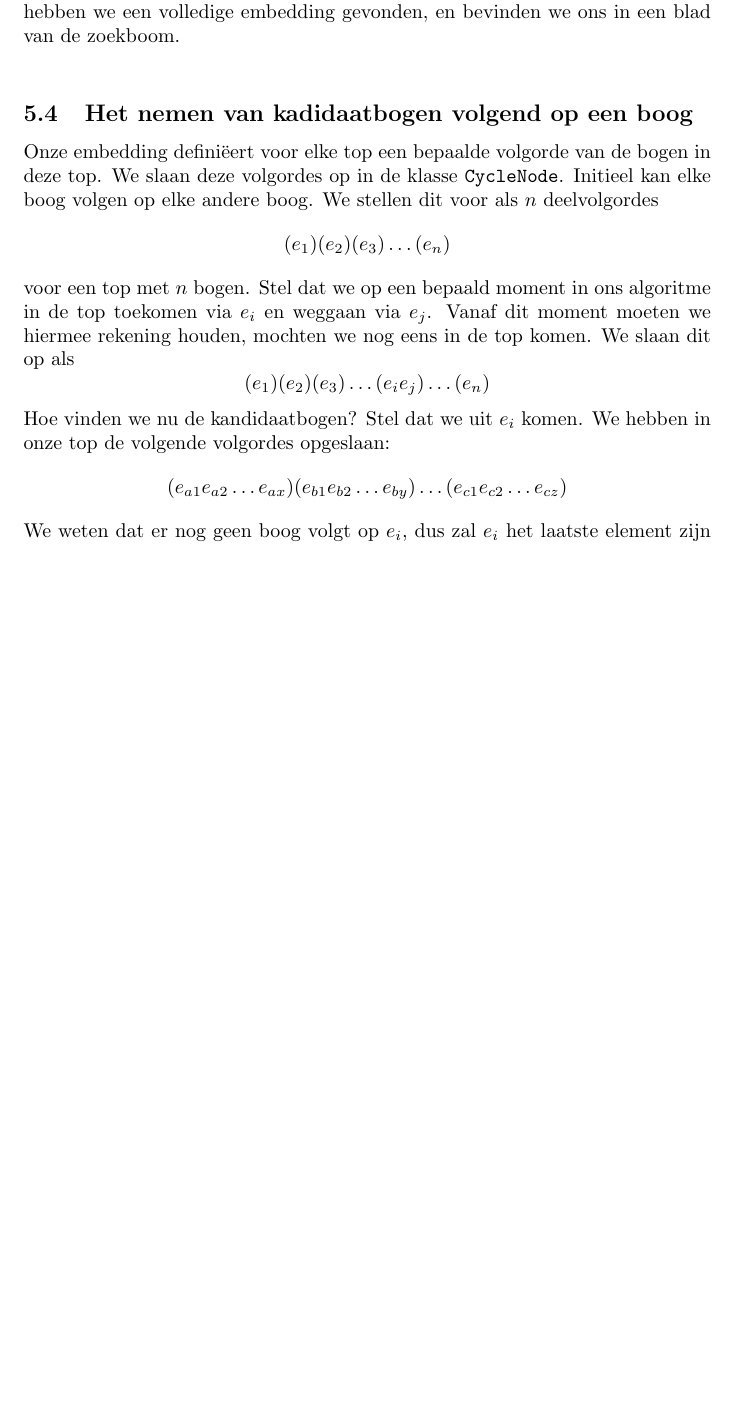
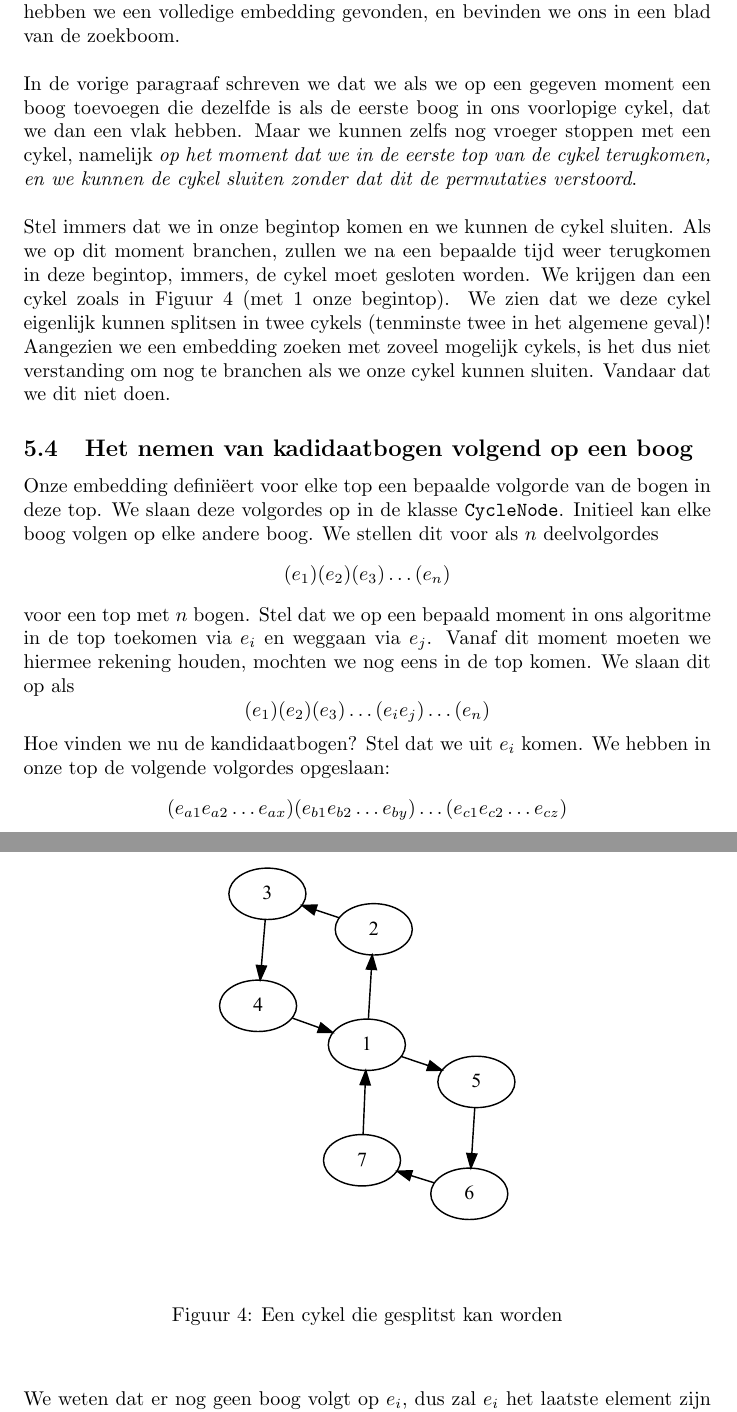
Before and after one commit to jaspervdj/Genus, a LaTeX document (extra/verslag.tex): part of page 7 of 15 before the commit and two parts of pages 7 and 8 of 15 after it, the two joined at a grey line, cut so that both start at the same text, the shorter picture padded with empty space. Compiled offline with pdfLaTeX.

Commit message:
Wrote on report.

```diff
--- a/extra/verslag.tex
+++ b/extra/verslag.tex
@@ -241,6 +241,30 @@ die niet in een pad liggen. Als dit het geval is, beginnen we een nieuw pad met
 een willeukerige boog. Anders hebben we een volledige embedding gevonden, en
 bevinden we ons in een blad van de zoekboom.
 \newline
+
+In de vorige paragraaf schreven we dat we als we op een gegeven moment een boog
+toevoegen die dezelfde is als de eerste boog in ons voorlopige cykel, dat we
+dan een vlak hebben. Maar we kunnen zelfs nog vroeger stoppen met een cykel,
+namelijk \emph{op het moment dat we in de eerste top van de cykel terugkomen,
+en we kunnen de cykel sluiten zonder dat dit de permutaties verstoord}.
+\newline
+
+Stel immers dat we in onze begintop komen en we kunnen de cykel sluiten. Als
+we op dit moment branchen, zullen we na een bepaalde tijd weer terugkomen in
+deze begintop, immers, de cykel moet gesloten worden. We krijgen dan een
+cykel zoals in Figuur \ref{fig:octo} (met 1 onze begintop). We zien dat we
+deze cykel eigenlijk kunnen splitsen in twee cykels (tenminste twee in het
+algemene geval)! Aangezien we een embedding zoeken met zoveel mogelijk cykels,
+is het dus niet verstanding om nog te branchen als we onze cykel kunnen sluiten.
+Vandaar dat we dit niet doen.
+
+\begin{figure}
+\begin{center}
+\includegraphics[width=0.6\textwidth]{images/octo.pdf}
+\caption{Een cykel die gesplitst kan worden}
+\label{fig:octo}
+\end{center}
+\end{figure}
 
 \subsection{Het nemen van kadidaatbogen volgend op een boog}
 \label{kandidaatbogen}
```
Also changed, not shown: extra/images/octo.pdf (added).
